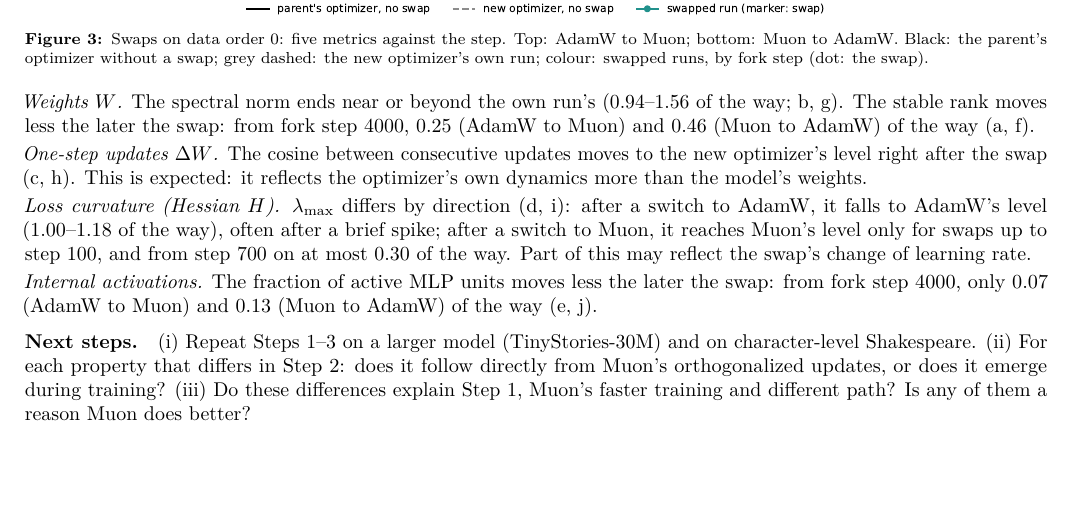
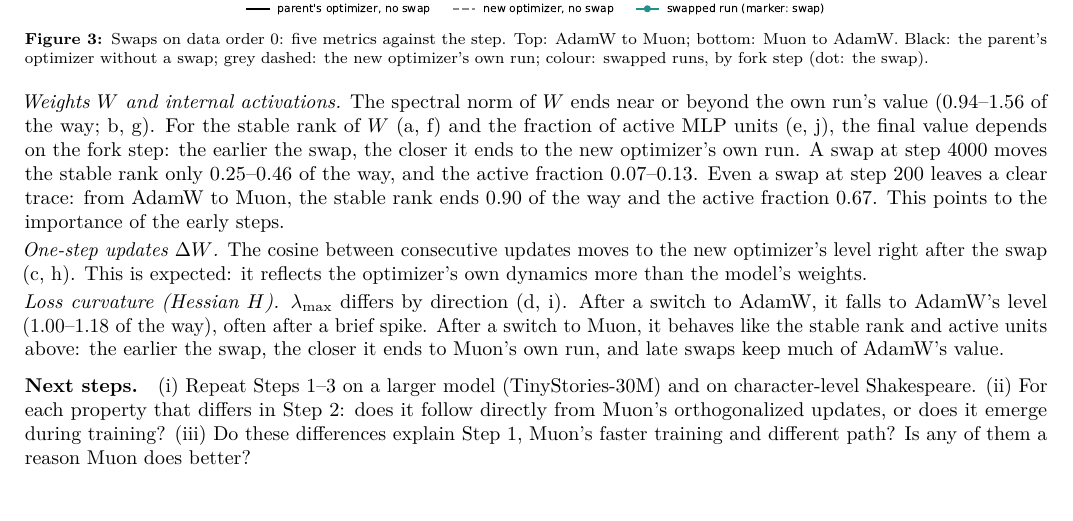
Before and after one commit to qqgjyx/MIT-6.7910, a LaTeX document (report/checkpoint.tex): part of page 2 of 6, cut so that both start at the same text. Compiled offline with pdfLaTeX.

Commit message:
Checkpoint Step 3: weights and activations merged (fork-step dependence, early-swap trace at step 200); lambda_max after a switch to Muon follows the same pattern

```diff
--- a/report/checkpoint.tex
+++ b/report/checkpoint.tex
@@ -123,20 +123,20 @@ the swap).}
 \label{fig:swap}
 \end{figure}
 
-\emph{Weights $W$.} The spectral norm ends near or beyond the own run's (0.94--1.56 of the way; b, g). The stable
-rank moves less the later the swap: from fork step 4000, 0.25 (AdamW to Muon) and 0.46 (Muon to AdamW) of the way
-(a, f).
+\emph{Weights $W$ and internal activations.} The spectral norm of $W$ ends near or beyond the own run's value
+(0.94--1.56 of the way; b, g). For the stable rank of $W$ (a, f) and the fraction of active MLP units (e, j), the
+final value depends on the fork step: the earlier the swap, the closer it ends to the new optimizer's own run. A swap
+at step 4000 moves the stable rank only 0.25--0.46 of the way, and the active fraction 0.07--0.13. Even a swap at step
+200 leaves a clear trace: from AdamW to Muon, the stable rank ends 0.90 of the way and the active fraction 0.67. This
+points to the importance of the early steps.
 
 \emph{One-step updates $\Delta W$.} The cosine between consecutive updates moves to the new optimizer's level right
 after the swap (c, h). This is expected: it reflects the optimizer's own dynamics more than the model's weights.
 
-\emph{Loss curvature (Hessian $H$).} $\lambda_{\max}$ differs by direction (d, i): after a switch to AdamW, it
-falls to AdamW's level (1.00--1.18 of the way), often after a brief spike; after a switch to Muon, it reaches Muon's
-level only for swaps up to step 100, and from step 700 on at most 0.30 of the way. Part of this may reflect the swap's
-change of learning rate.
-
-\emph{Internal activations.} The fraction of active MLP units moves less the later the swap: from fork step
-4000, only 0.07 (AdamW to Muon) and 0.13 (Muon to AdamW) of the way (e, j).
+\emph{Loss curvature (Hessian $H$).} $\lambda_{\max}$ differs by direction (d, i). After a switch to AdamW, it
+falls to AdamW's level (1.00--1.18 of the way), often after a brief spike. After a switch to Muon, it behaves like the
+stable rank and active units above: the earlier the swap, the closer it ends to Muon's own run, and late swaps keep
+much of AdamW's value.
 
 \paragraph{Next steps.} (i)~Repeat Steps 1--3 on a larger model (TinyStories-30M) and on character-level Shakespeare.
 (ii)~For each property that differs in Step 2: does it follow directly from Muon's orthogonalized updates, or does it
```
Also changed, not shown: report/checkpoint.pdf.
